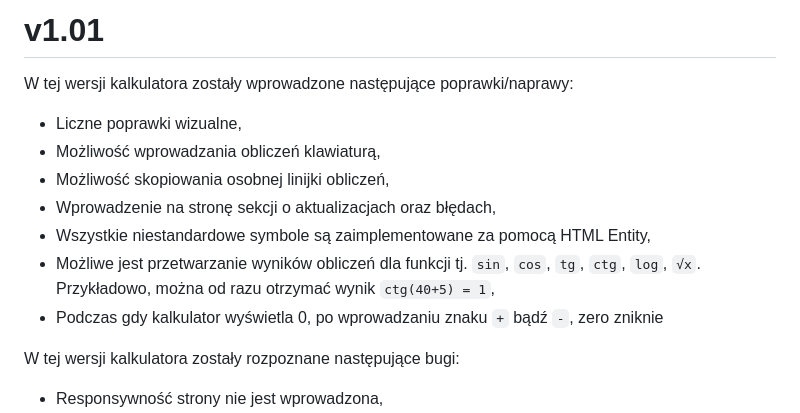
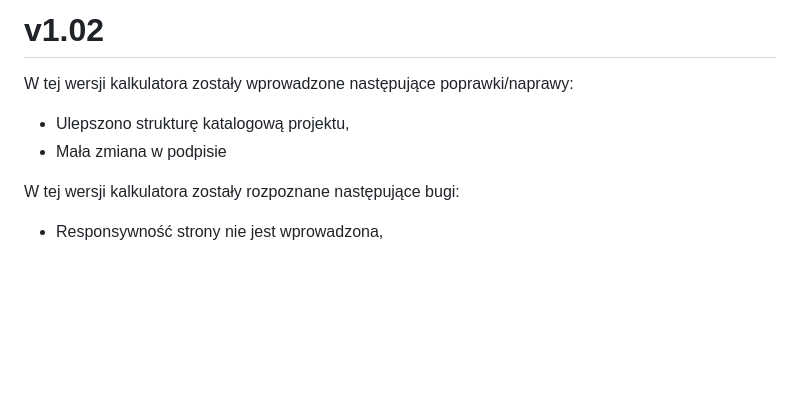
Before and after one commit to WiktorGolab/Kalkulator-naukowy, a Markdown page: README.md, the part around the change. Drawn GitHub-style; blank space fills up the shorter version.

```diff
--- a/README.md
+++ b/README.md
@@ -1,12 +1,7 @@
-# v1.01
+# v1.02
 W tej wersji kalkulatora zostały wprowadzone następujące poprawki/naprawy:
-- Liczne poprawki wizualne,
-- Możliwość wprowadzania obliczeń klawiaturą,
-- Możliwość skopiowania osobnej linijki obliczeń,
-- Wprowadzenie na stronę sekcji o aktualizacjach oraz błędach,
-- Wszystkie niestandardowe symbole są zaimplementowane za pomocą HTML Entity,
-- Możliwe jest przetwarzanie wyników obliczeń dla funkcji tj. `sin`, `cos`, `tg`, `ctg`, `log`, `√x`. Przykładowo, można od razu otrzymać wynik `ctg(40+5) = 1`,
-- Podczas gdy kalkulator wyświetla 0, po wprowadzaniu znaku `+` bądź `-`, zero zniknie
+- Ulepszono strukturę katalogową projektu,
+- Mała zmiana w podpisie
 
 W tej wersji kalkulatora zostały rozpoznane następujące bugi:
 - Responsywność strony nie jest wprowadzona,
```
